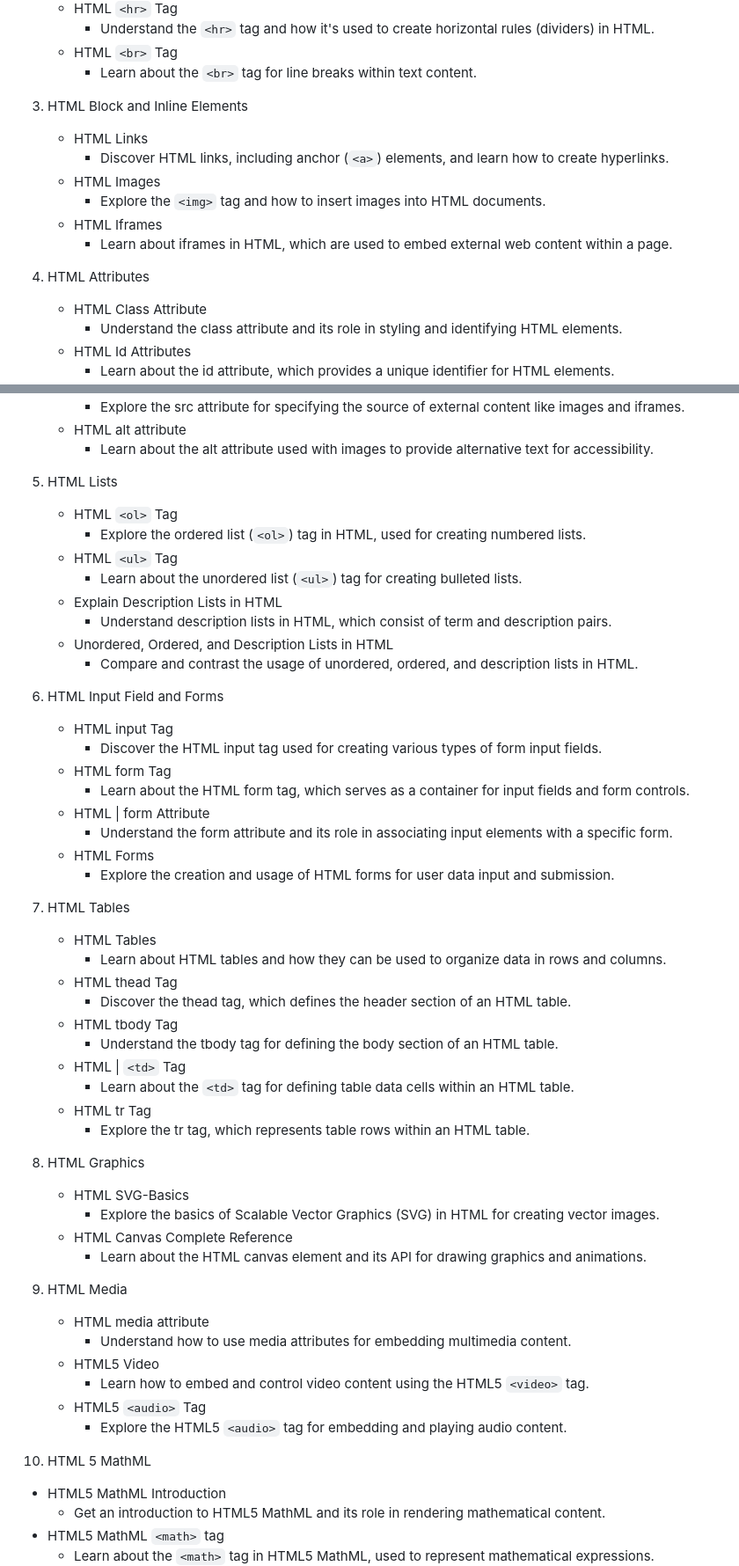
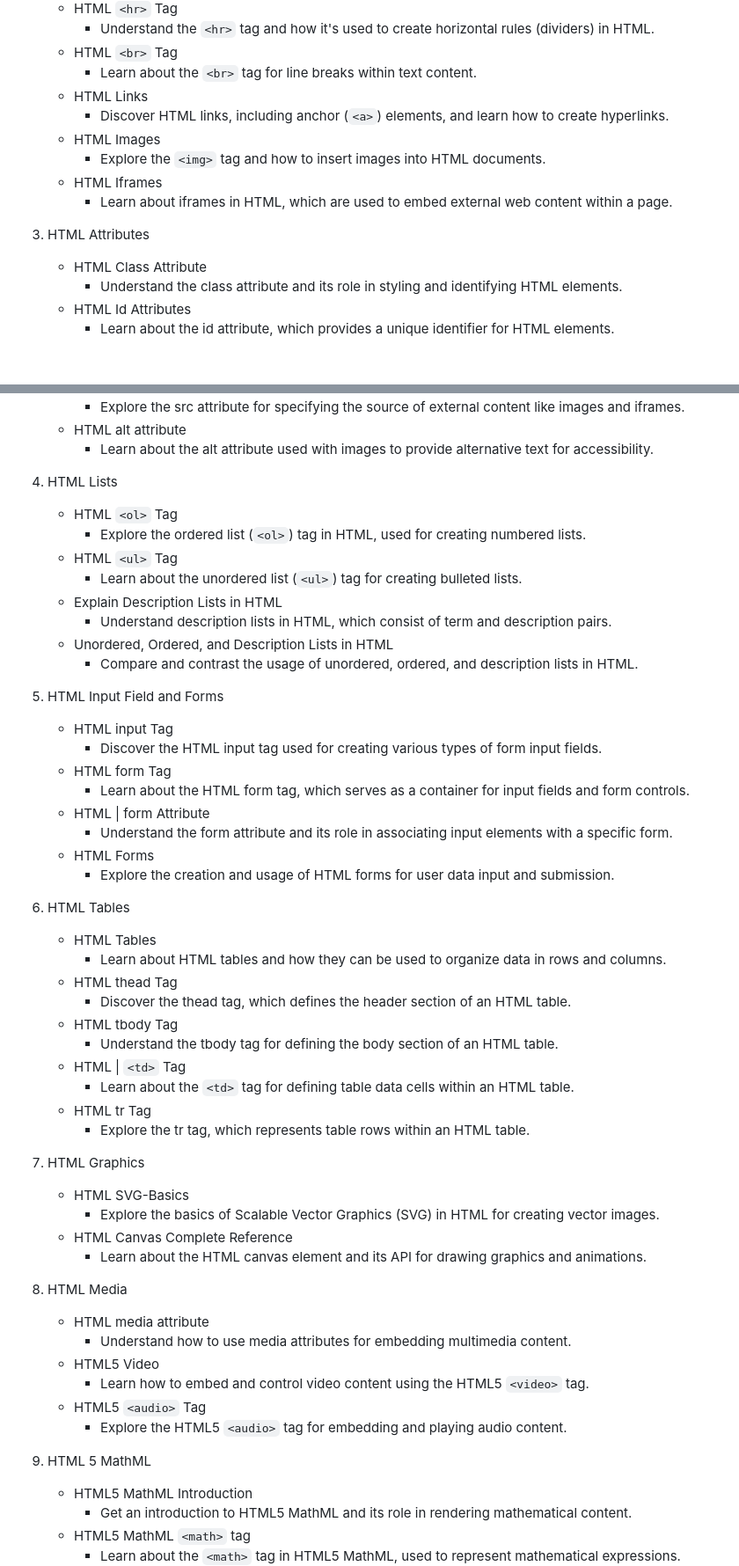
Before and after one commit to alexandrularion/learn-html, a Markdown page: README.md, 2 parts joined by grey strips. Shown at 88% size. Rendered like a GitHub page; blank space fills up the shorter version.

```diff
--- a/README.md
+++ b/README.md
@@ -31,8 +33,6 @@ Welcome to the Web Learning Project! This project is designed to help you learn
      - Understand the `<hr>` tag and how it's used to create horizontal rules (dividers) in HTML.
    - HTML `<br>` Tag
      - Learn about the `<br>` tag for line breaks within text content.
-
-3. HTML Block and Inline Elements
    - HTML Links
      - Discover HTML links, including anchor (`<a>`) elements, and learn how to create hyperlinks.
    - HTML Images
@@ -40,7 +40,7 @@ Welcome to the Web Learning Project! This project is designed to help you learn
    - HTML Iframes
      - Learn about iframes in HTML, which are used to embed external web content within a page.
 
-4. HTML Attributes
+3. HTML Attributes
    - HTML Class Attribute
      - Understand the class attribute and its role in styling and identifying HTML elements.
    - HTML Id Attributes
@@ -56,7 +56,7 @@ Welcome to the Web Learning Project! This project is designed to help you learn
    - HTML alt attribute
      - Learn about the alt attribute used with images to provide alternative text for accessibility.
 
-5. HTML Lists
+4. HTML Lists
    - HTML `<ol>` Tag
      - Explore the ordered list (`<ol>`) tag in HTML, used for creating numbered lists.
    - HTML `<ul>` Tag
@@ -66,7 +66,7 @@ Welcome to the Web Learning Project! This project is designed to help you learn
    - Unordered, Ordered, and Description Lists in HTML
      - Compare and contrast the usage of unordered, ordered, and description lists in HTML.
 
-6. HTML Input Field and Forms
+5. HTML Input Field and Forms
    - HTML input Tag
      - Discover the HTML input tag used for creating various types of form input fields.
    - HTML form Tag
@@ -76,7 +76,7 @@ Welcome to the Web Learning Project! This project is designed to help you learn
    - HTML Forms
      - Explore the creation and usage of HTML forms for user data input and submission.
 
-7. HTML Tables
+6. HTML Tables
    - HTML Tables
      - Learn about HTML tables and how they can be used to organize data in rows and columns.
    - HTML thead Tag
@@ -88,13 +88,13 @@ Welcome to the Web Learning Project! This project is designed to help you learn
    - HTML tr Tag
      - Explore the tr tag, which represents table rows within an HTML table.
 
-8. HTML Graphics
+7. HTML Graphics
    - HTML SVG-Basics
      - Explore the basics of Scalable Vector Graphics (SVG) in HTML for creating vector images.
    - HTML Canvas Complete Reference
      - Learn about the HTML canvas element and its API for drawing graphics and animations.
 
-9. HTML Media
+8. HTML Media
    - HTML media attribute
      - Understand how to use media attributes for embedding multimedia content.
    - HTML5 Video
@@ -102,7 +102,7 @@ Welcome to the Web Learning Project! This project is designed to help you learn
    - HTML5 `<audio>` Tag
      - Explore the HTML5 `<audio>` tag for embedding and playing audio content.
 
-10. HTML 5 MathML
+9. HTML 5 MathML
    - HTML5 MathML Introduction
      - Get an introduction to HTML5 MathML and its role in rendering mathematical content.
    - HTML5 MathML `<math>` tag
```
Also changed, not shown: other parts of README.md (+2 -0 lines).
